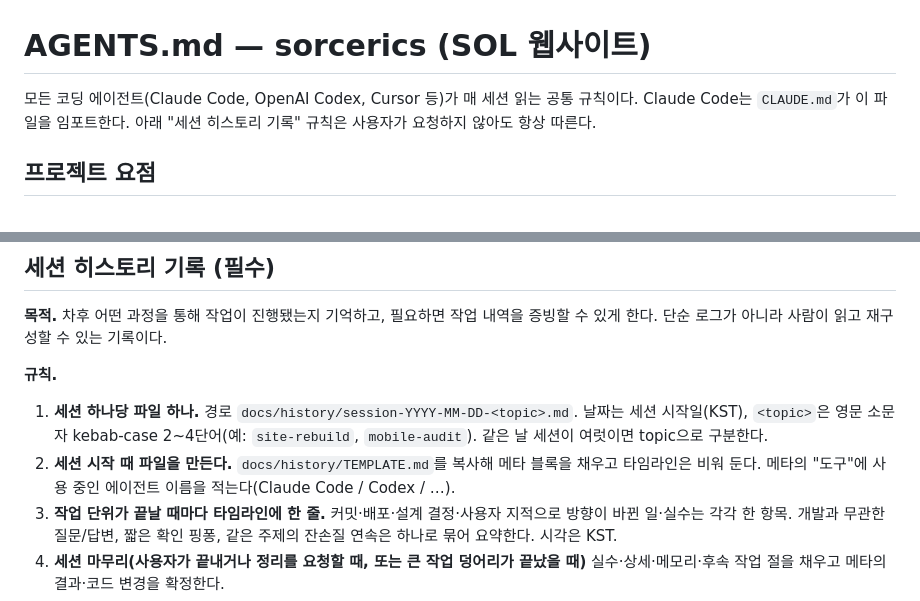
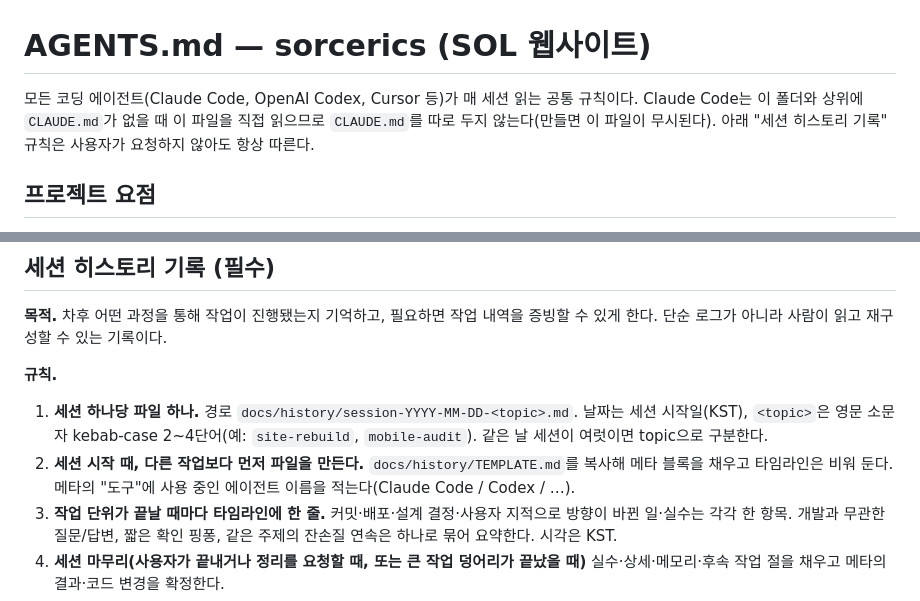
Before and after one commit to sangyongbot/sorcerics, a Markdown page: AGENTS.md, 2 parts joined by grey strips. GitHub-like rendering.

Commit message:
Drop CLAUDE.md: Claude Code reads AGENTS.md directly when no CLAUDE.md exists
Co-Authored-By: Claude Fable 5.1 <noreply@anthropic.com>

```diff
--- a/AGENTS.md
+++ b/AGENTS.md
@@ -1,6 +1,6 @@
 # AGENTS.md — sorcerics (SOL 웹사이트)
 
-모든 코딩 에이전트(Claude Code, OpenAI Codex, Cursor 등)가 매 세션 읽는 공통 규칙이다. Claude Code는 `CLAUDE.md`가 이 파일을 임포트한다. 아래 "세션 히스토리 기록" 규칙은 사용자가 요청하지 않아도 항상 따른다.
+모든 코딩 에이전트(Claude Code, OpenAI Codex, Cursor 등)가 매 세션 읽는 공통 규칙이다. Claude Code는 이 폴더와 상위에 `CLAUDE.md`가 없을 때 이 파일을 직접 읽으므로 `CLAUDE.md`를 따로 두지 않는다(만들면 이 파일이 무시된다). 아래 "세션 히스토리 기록" 규칙은 사용자가 요청하지 않아도 항상 따른다.
 
 ## 프로젝트 요점
 
@@ -15,7 +15,7 @@
 **규칙.**
 
 1. **세션 하나당 파일 하나.** 경로 `docs/history/session-YYYY-MM-DD-<topic>.md`. 날짜는 세션 시작일(KST), `<topic>`은 영문 소문자 kebab-case 2~4단어(예: `site-rebuild`, `mobile-audit`). 같은 날 세션이 여럿이면 topic으로 구분한다.
-2. **세션 시작 때 파일을 만든다.** `docs/history/TEMPLATE.md`를 복사해 메타 블록을 채우고 타임라인은 비워 둔다. 메타의 "도구"에 사용 중인 에이전트 이름을 적는다(Claude Code / Codex / …).
+2. **세션 시작 때, 다른 작업보다 먼저 파일을 만든다.** `docs/history/TEMPLATE.md`를 복사해 메타 블록을 채우고 타임라인은 비워 둔다. 메타의 "도구"에 사용 중인 에이전트 이름을 적는다(Claude Code / Codex / …).
 3. **작업 단위가 끝날 때마다 타임라인에 한 줄.** 커밋·배포·설계 결정·사용자 지적으로 방향이 바뀐 일·실수는 각각 한 항목. 개발과 무관한 질문/답변, 짧은 확인 핑퐁, 같은 주제의 잔손질 연속은 하나로 묶어 요약한다. 시각은 KST.
 4. **세션 마무리(사용자가 끝내거나 정리를 요청할 때, 또는 큰 작업 덩어리가 끝났을 때)** 실수·상세·메모리·후속 작업 절을 채우고 메타의 결과·코드 변경을 확정한다.
 5. **커밋에 포함한다.** 히스토리 파일만 바뀌어도 커밋한다. 다른 세션의 히스토리 파일은 수정하지 않는다(링크만 건다).
```
Also changed, not shown: CLAUDE.md (deleted, +0 -8 lines).
